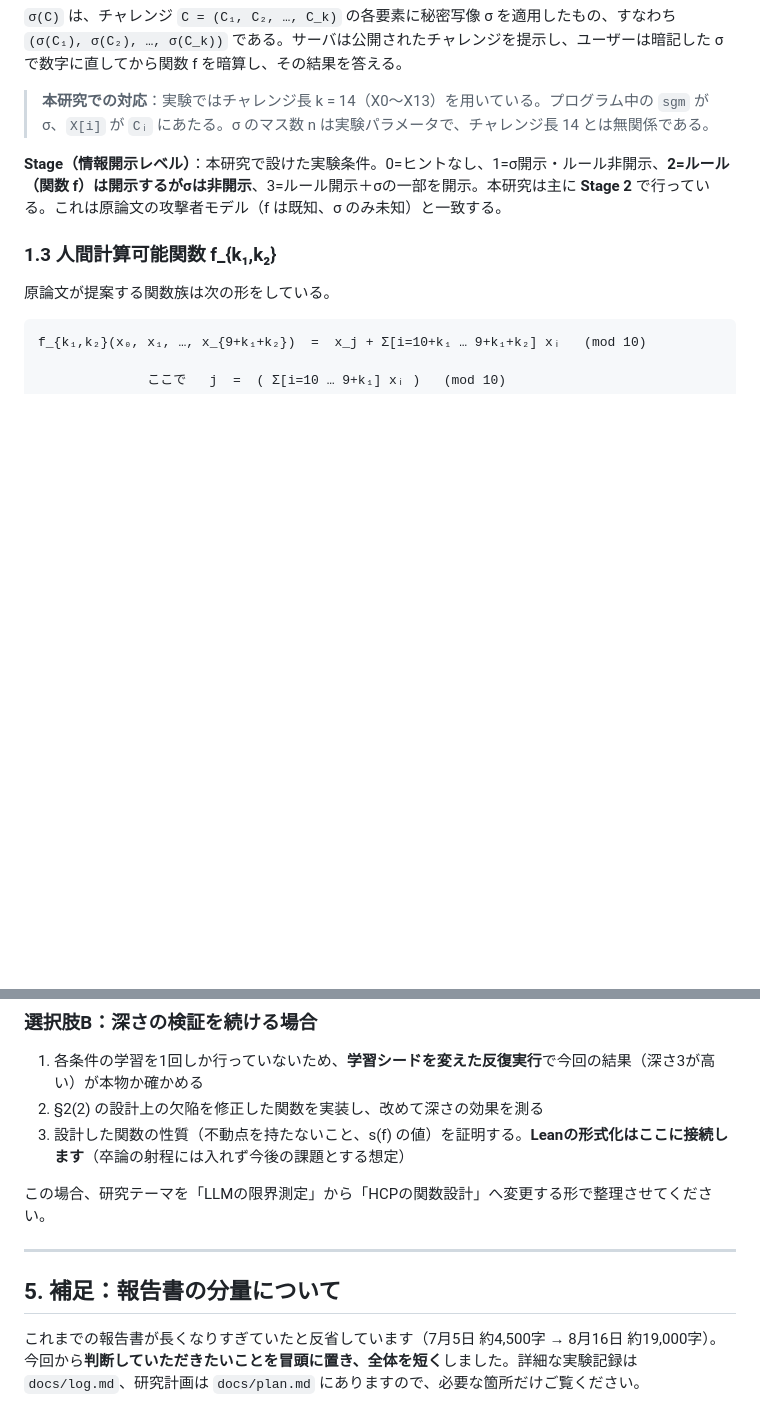
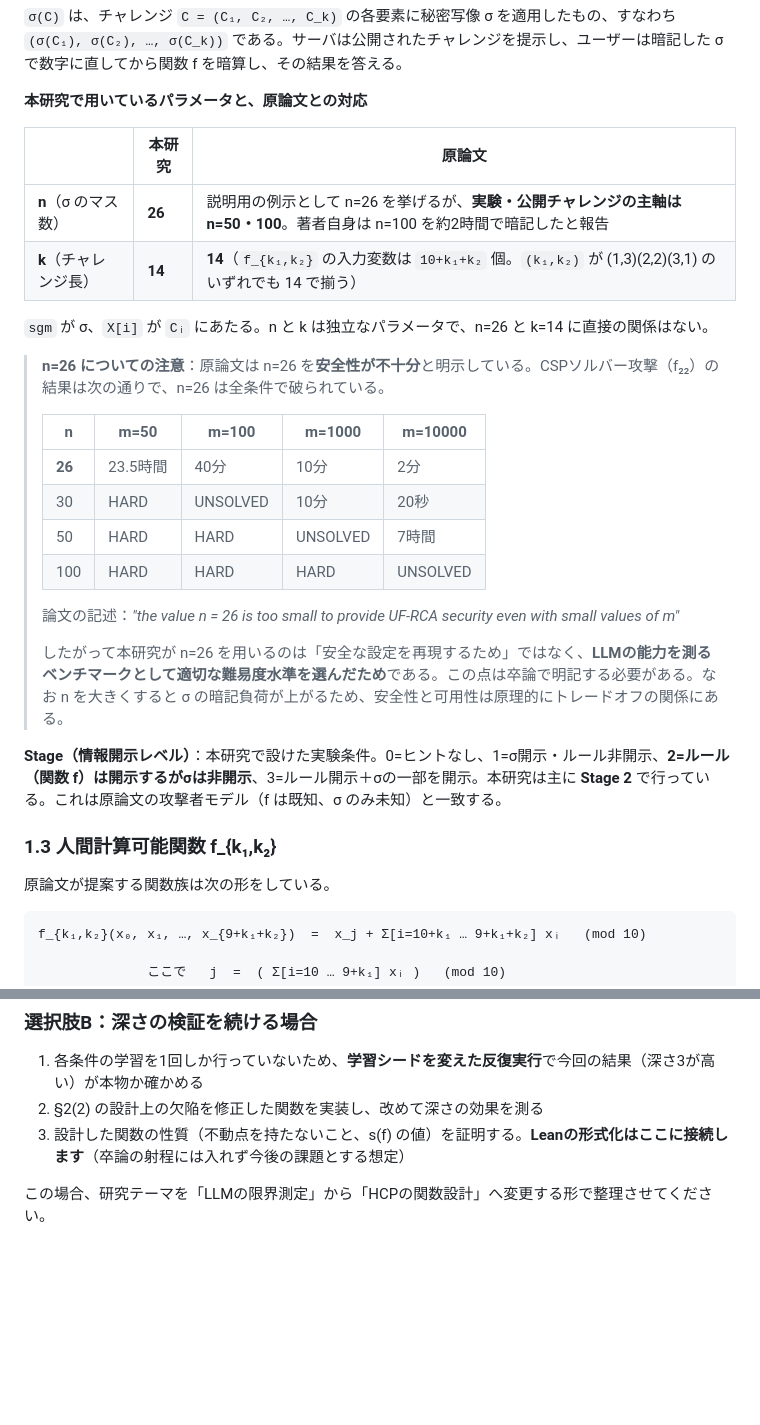
Before and after one commit to Naruto-Takahashi/human-computable-passwords, a Markdown page: docs/reports/weekly_report_20260818.md, 2 parts joined by grey strips. GitHub-like rendering; blank space fills up the shorter version.

Commit message:
📝 docs: n=26/k=14 と原論文の設定の対応を原文確認して追記、§5補足を削除
原論文(Towards Human Computable Passwords)を再照合して確認:
- k=14 は原論文と一致。f_{k1,k2}の入力変数は 10+k1+k2 個で、
  (1,3)(2,2)(3,1) のいずれでも14に揃う（添字0始まりで x_13 まで）
- n=26 は原論文では「アルファベット26文字」という説明用の例示に
  すぎず、CSPソルバー実験・公開チャレンジの主軸は n=50・100
- 原論文は n=26 を明確に安全性不十分と記述
  ("too small to provide UF-RCA security even with small values of m")
  Appendix C Table 4 では n=26 は全条件で破られる（m=50で23.5時間、
  m=10000で2分）一方、n=100 は m=10000 でも UNSOLVED
- したがって n=26 を使う理由は「安全な設定の再現」ではなく
  「ベンチマークとして適切な難易度水準の選択」。卒論で明記が必要

週次報告§1.2に対応表とソルバー攻撃結果を追加し、plan.md §1.3.1 にも記録。
あわせて週次報告の§5(報告書の分量についての補足)を削除。

10,224字 / A4 12ページ。

Co-Authored-By: Claude Sonnet 5 <noreply@anthropic.com>

```diff
--- a/docs/reports/weekly_report_20260818.md
+++ b/docs/reports/weekly_report_20260818.md
@@ -87,7 +87,27 @@ f(σ(C))
 
 `σ(C)` は、チャレンジ `C = (C₁, C₂, …, C_k)` の各要素に秘密写像 σ を適用したもの、すなわち `(σ(C₁), σ(C₂), …, σ(C_k))` である。サーバは公開されたチャレンジを提示し、ユーザーは暗記した σ で数字に直してから関数 f を暗算し、その結果を答える。
 
-> **本研究での対応**：実験ではチャレンジ長 k = 14（X0〜X13）を用いている。プログラム中の `sgm` が σ、`X[i]` が `Cᵢ` にあたる。σ のマス数 n は実験パラメータで、チャレンジ長 14 とは無関係である。
+**本研究で用いているパラメータと、原論文との対応**
+
+| | 本研究 | 原論文 |
+|---|---|---|
+| **n**（σ のマス数） | **26** | 説明用の例示として n=26 を挙げるが、**実験・公開チャレンジの主軸は n=50・100**。著者自身は n=100 を約2時間で暗記したと報告 |
+| **k**（チャレンジ長） | **14** | **14**（`f_{k₁,k₂}` の入力変数は `10+k₁+k₂` 個。`(k₁,k₂)` が (1,3)(2,2)(3,1) のいずれでも 14 で揃う） |
+
+`sgm` が σ、`X[i]` が `Cᵢ` にあたる。n と k は独立なパラメータで、n=26 と k=14 に直接の関係はない。
+
+> **n=26 についての注意**：原論文は n=26 を**安全性が不十分**と明示している。CSPソルバー攻撃（f₂₂）の結果は次の通りで、n=26 は全条件で破られている。
+>
+> | n | m=50 | m=100 | m=1000 | m=10000 |
+> |---|---|---|---|---|
+> | **26** | 23.5時間 | 40分 | 10分 | 2分 |
+> | 30 | HARD | UNSOLVED | 10分 | 20秒 |
+> | 50 | HARD | HARD | UNSOLVED | 7時間 |
+> | 100 | HARD | HARD | HARD | UNSOLVED |
+>
+> 論文の記述：*"the value n = 26 is too small to provide UF-RCA security even with small values of m"*
+>
+> したがって本研究が n=26 を用いるのは「安全な設定を再現するため」ではなく、**LLMの能力を測るベンチマークとして適切な難易度水準を選んだため**である。この点は卒論で明記する必要がある。なお n を大きくすると σ の暗記負荷が上がるため、安全性と可用性は原理的にトレードオフの関係にある。
 
 **Stage（情報開示レベル）**：本研究で設けた実験条件。0=ヒントなし、1=σ開示・ルール非開示、**2=ルール（関数 f）は開示するがσは非開示**、3=ルール開示＋σの一部を開示。本研究は主に **Stage 2** で行っている。これは原論文の攻撃者モデル（f は既知、σ のみ未知）と一致する。
 
@@ -240,9 +260,3 @@ s(f_{k₁,k₂}) = min{ (k₂+1)/2 ,  k₁+1 ,  11 }
 3. 設計した関数の性質（不動点を持たないこと、s(f) の値）を証明する。**Leanの形式化はここに接続します**（卒論の射程には入れず今後の課題とする想定）
 
 この場合、研究テーマを「LLMの限界測定」から「HCPの関数設計」へ変更する形で整理させてください。
-
----
-
-## 5. 補足：報告書の分量について
-
-これまでの報告書が長くなりすぎていたと反省しています（7月5日 約4,500字 → 8月16日 約19,000字）。今回から**判断していただきたいことを冒頭に置き、全体を短く**しました。詳細な実験記録は `docs/log.md`、研究計画は `docs/plan.md` にありますので、必要な箇所だけご覧ください。
```
Also changed, not shown: docs/plan.md (+5 -0 lines).
